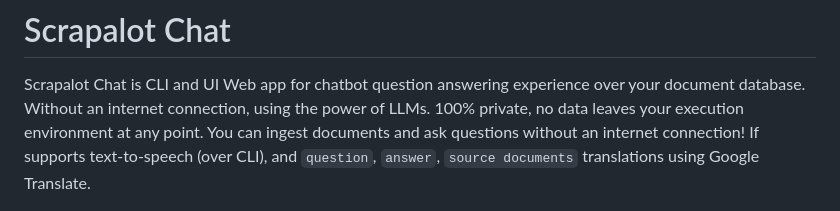
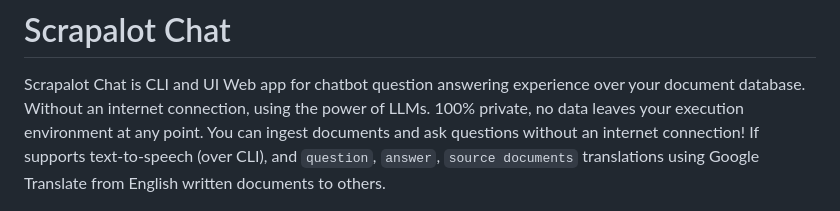
Before and after one commit to sime2408/scrapalot-chat, a Markdown page: README.md, the part around the change. Drawn GitHub-style.

```diff
--- a/README.md
+++ b/README.md
@@ -4,7 +4,7 @@ Scrapalot Chat is CLI and UI Web app for chatbot question answering experience o
 Without an internet connection, using the power of LLMs.
 100% private, no data leaves your execution environment at any point.
 You can ingest documents and ask questions without an internet connection!
-If supports text-to-speech (over CLI), and `question`, `answer`, `source documents` translations using Google Translate.
+If supports text-to-speech (over CLI), and `question`, `answer`, `source documents` translations using Google Translate from English written documents to others.
 
 ![API](img/web_ui_asked_question.png)
 ![API](img/web_ui_question_answered.png)
```
